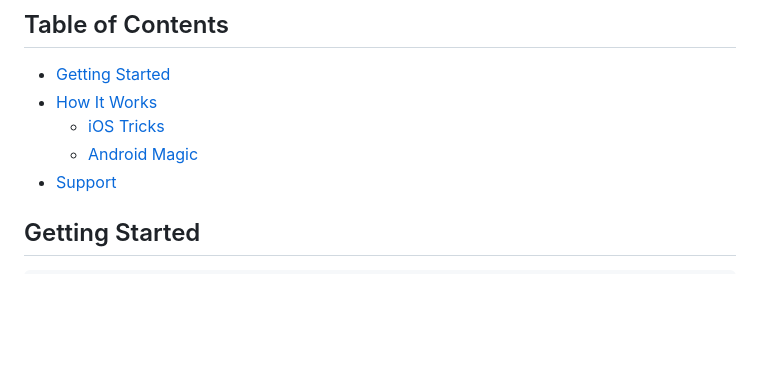
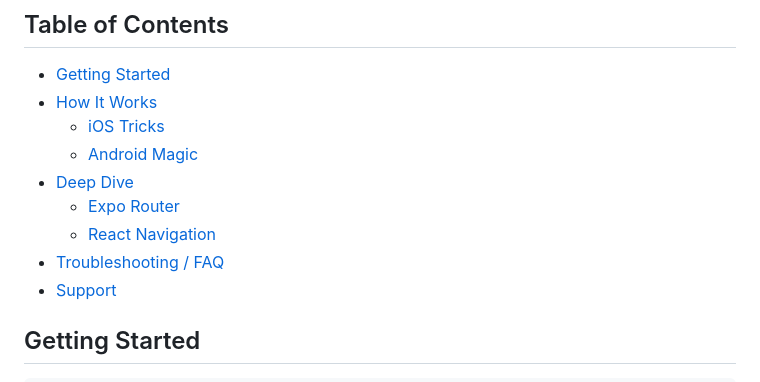
Before and after one commit to achorein/expo-share-intent-demo, a Markdown page: README.md, the part around the change printed below. Rendered like a GitHub page; blank space fills up the shorter version.

```diff
--- a/README.md
+++ b/README.md
@@ -16,6 +16,10 @@ More Demo :
 - [How It Works](#how-it-works)
   - [iOS Tricks](#ios-tricks)
   - [Android Magic](#android-magic)
+- [Deep Dive](#deep-dive)
+  - [Expo Router](#expo-router)
+  - [React Navigation](#react-navigation)
+- [Troubleshooting / FAQ](#troubleshooting---faq)
 - [Support](#support)
 
 ## Getting Started
```
Also changed, not shown: other parts of README.md (+52 -5 lines).
